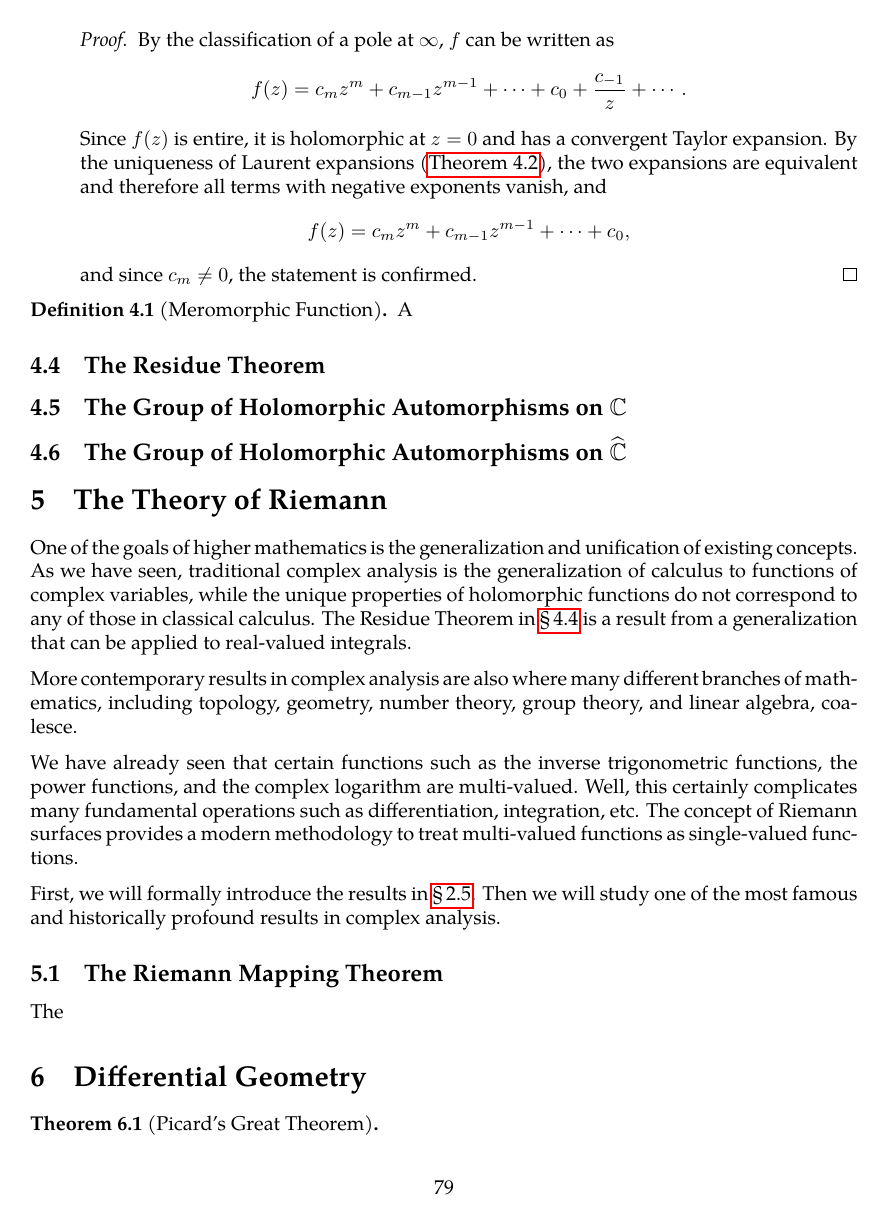
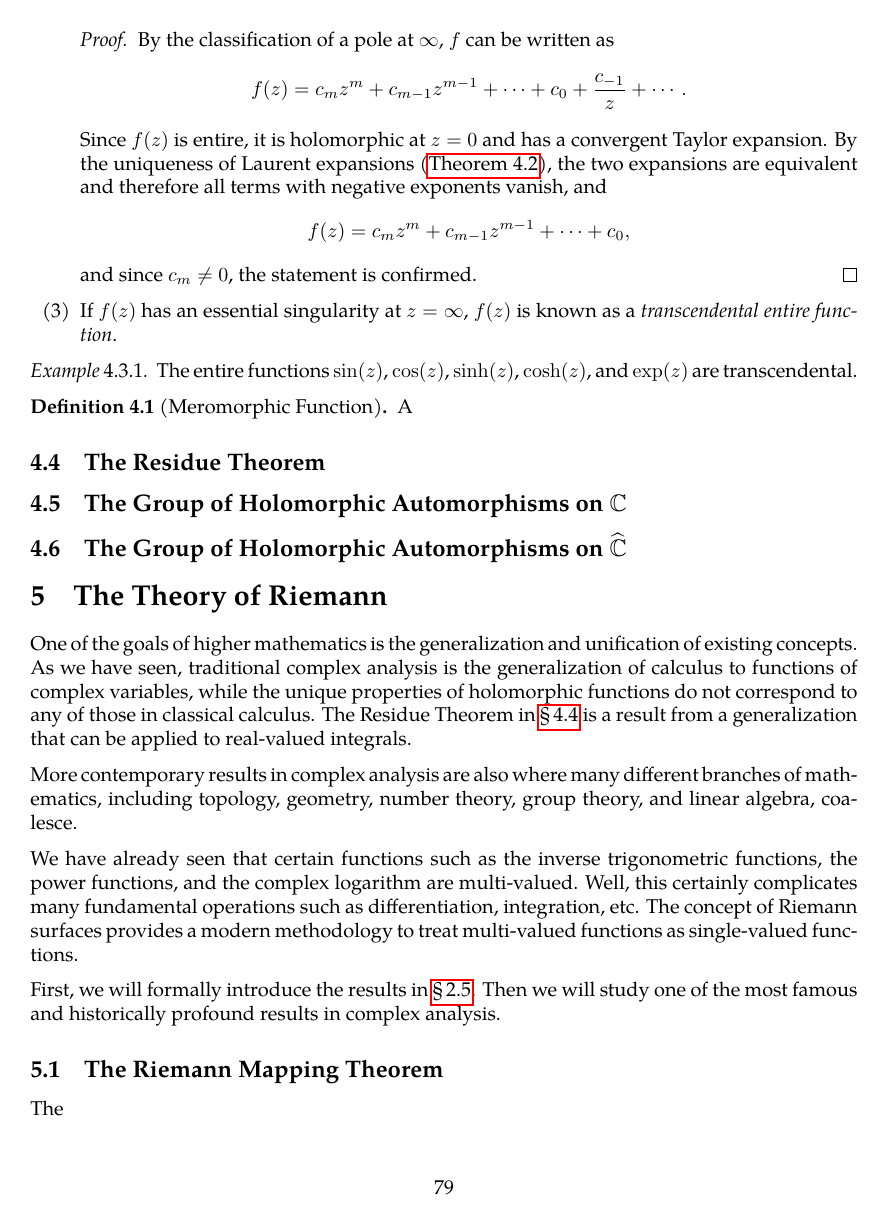
Before and after one commit to slipperking/complex-analysis-latex, a LaTeX document (main.tex): page 79 of 80. Compiled offline with pdfLaTeX.

Commit message:
overleaf_to_git (Sun Jun 29 15:38:07 2025 -0700): update main.tex from r15729 to r15739

```diff
--- a/main.tex
+++ b/main.tex
@@ -1977,7 +1977,11 @@ We have previously defined the concept of an entire function in \chpref{sec:comp
         Since \(f(z)\) is entire, it is holomorphic at \(z=0\) and has a convergent Taylor expansion. By the uniqueness of Laurent expansions (\autoref{thm:laurentexpansionofholomorphicfunction}), the two expansions are equivalent and therefore all terms with negative exponents vanish, and \[f(z)=c_mz^m+c_{m-1}z^{m-1}+\cdots+c_0,\]
         and since \(c_m\neq0\), the statement is confirmed.
     \end{proof}
+    \item If \(f(z)\) has an essential singularity at \(z=\infty\), \(f(z)\) is known as a \textit{transcendental entire function}.
 \end{enumerate}
+\begin{example}
+    The entire functions \(\sin(z)\), \(\cos(z)\), \(\sinh(z)\), \(\cosh(z)\), and \(\exp(z)\) are transcendental.
+\end{example}
 \begin{definition}[Meromorphic Function]
     A
 \end{definition}
```
